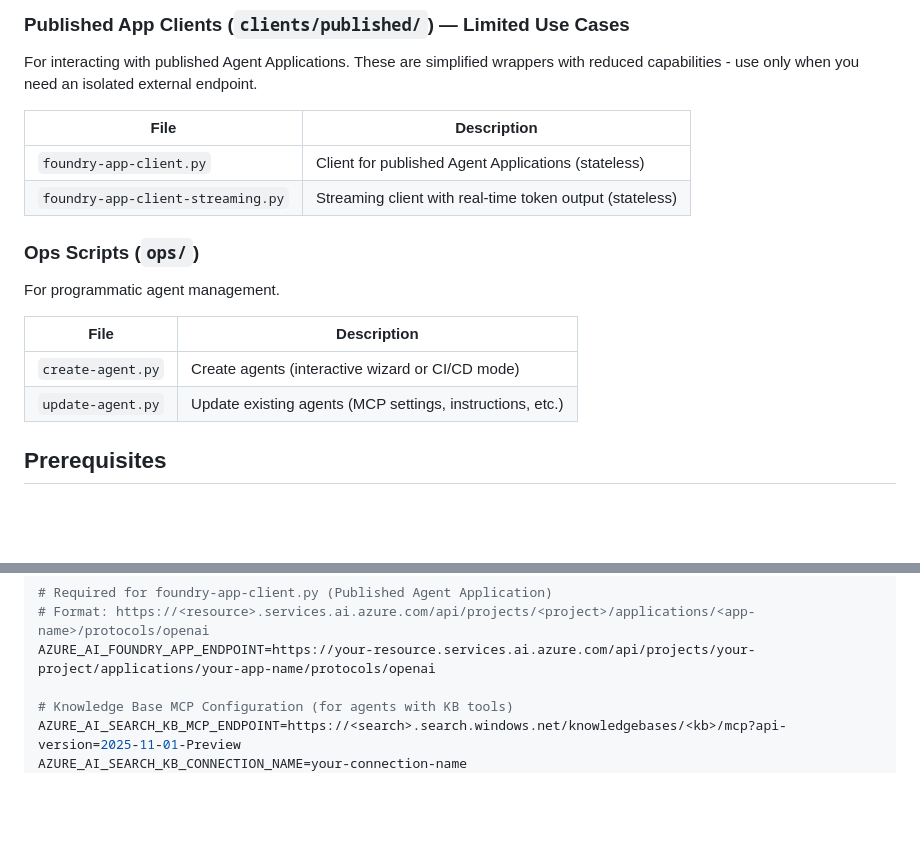
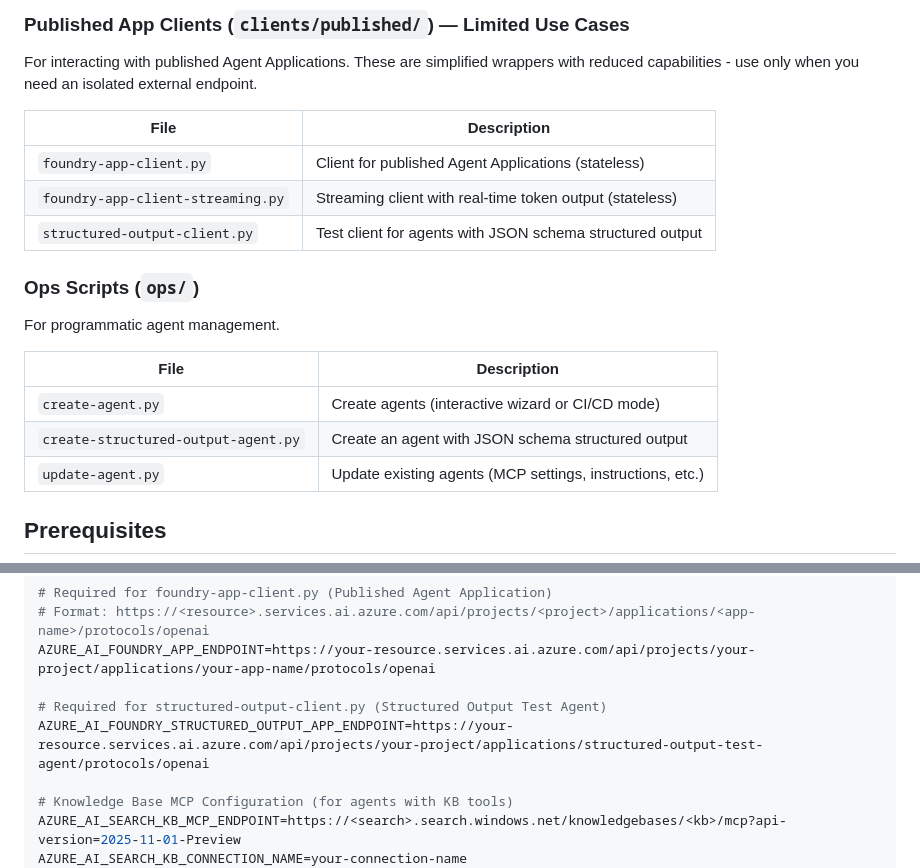
Before and after one commit to ssrikantan/MSFT-Foundry-Agent-Samples, a Markdown page: README.md, 2 parts joined by grey strips. GitHub-like rendering; blank space fills up the shorter version.

```diff
--- a/README.md
+++ b/README.md
@@ -46,6 +46,7 @@ For interacting with published Agent Applications. These are simplified wrappers
 |------|-------------|
 | `foundry-app-client.py` | Client for published Agent Applications (stateless) |
 | `foundry-app-client-streaming.py` | Streaming client with real-time token output (stateless) |
+| `structured-output-client.py` | Test client for agents with JSON schema structured output |
 
 ### Ops Scripts (`ops/`)
 For programmatic agent management.
@@ -53,6 +54,7 @@ For programmatic agent management.
 | File | Description |
 |------|-------------|
 | `create-agent.py` | Create agents (interactive wizard or CI/CD mode) |
+| `create-structured-output-agent.py` | Create an agent with JSON schema structured output |
 | `update-agent.py` | Update existing agents (MCP settings, instructions, etc.) |
 
 ## Prerequisites
@@ -93,6 +95,9 @@ AZURE_AI_FOUNDRY_AGENT_NAME=your-agent-name
 # Required for foundry-app-client.py (Published Agent Application)
 # Format: https://<resource>.services.ai.azure.com/api/projects/<project>/applications/<app-name>/protocols/openai
 AZURE_AI_FOUNDRY_APP_ENDPOINT=https://your-resource.services.ai.azure.com/api/projects/your-project/applications/your-app-name/protocols/openai
+
+# Required for structured-output-client.py (Structured Output Test Agent)
+AZURE_AI_FOUNDRY_STRUCTURED_OUTPUT_APP_ENDPOINT=https://your-resource.services.ai.azure.com/api/projects/your-project/applications/structured-output-test-agent/protocols/openai
 
 # Knowledge Base MCP Configuration (for agents with KB tools)
 AZURE_AI_SEARCH_KB_MCP_ENDPOINT=https://<search>.search.windows.net/knowledgebases/<kb>/mcp?api-version=2025-11-01-Preview
```
Also changed, not shown: other parts of README.md (+52 -0 lines).
